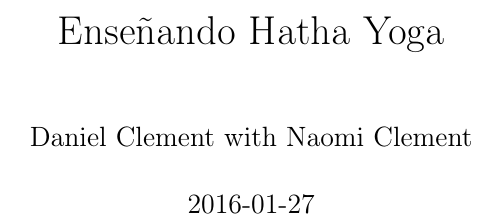
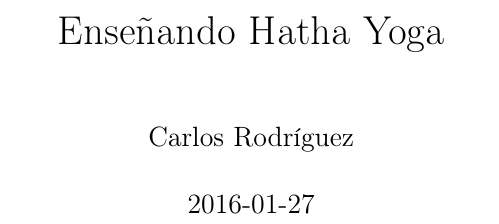
Before and after one commit to hodlar/TeachingHathaYoga, a LaTeX book (TeachingHathaYoga.tex): part of page 1 of 86, cut so that both start at the same text. Compiled offline with pdfLaTeX.

Commit message:
Update TeachingHathaYoga.tex

```diff
--- a/TeachingHathaYoga.tex
+++ b/TeachingHathaYoga.tex
@@ -8,7 +8,7 @@
 
 \title{Enseñando Hatha Yoga}
 \date{2016-01-27}
-\author{Daniel Clement with Naomi Clement}
+\author{Carlos Rodríguez}
 
 \begin{document}
 \pagenumbering{gobble}
```
